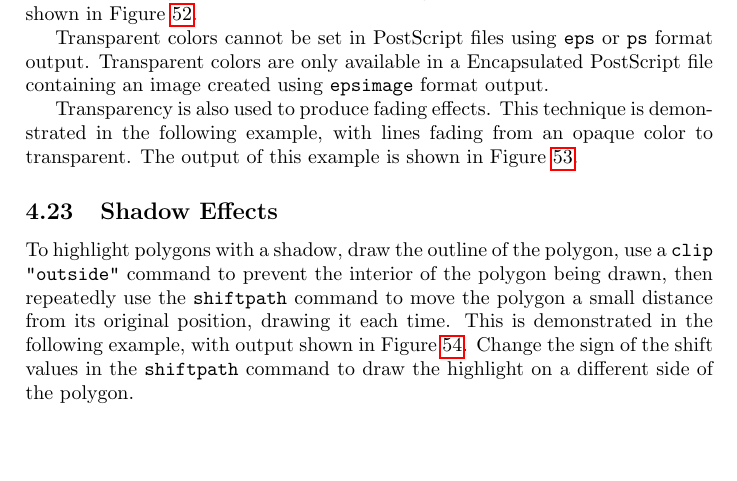
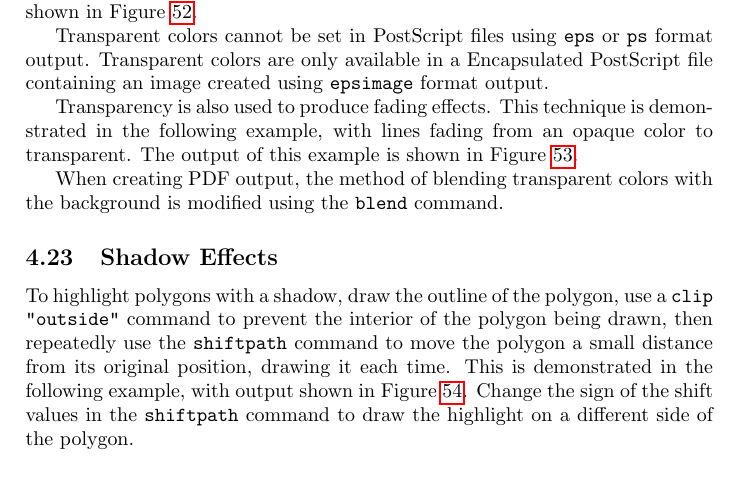
Before and after one commit to simoc/mapyrus, a LaTeX document (userdoc/mapyrus.tex, which reads userdoc/tutorial.tex): part of page 29 of 76, cut so that both start at the same text, the shorter picture padded with empty space. Compiled offline with pdfLaTeX.

Commit message:
Add hint to blend command in transparency section.

```diff
--- a/userdoc/tutorial.tex
+++ b/userdoc/tutorial.tex
@@ -1208,6 +1208,10 @@ The output of this example is shown in Figure \ref{tutorialtrans2}.
 \label{tutorialtrans2}
 \end{figure}
 
+When creating PDF output, the method of blending transparent colors
+with the background is modified using the
+\texttt{blend} command.
+
 \subsection{Shadow Effects}
 \label{tutorialshadow}
 
```
